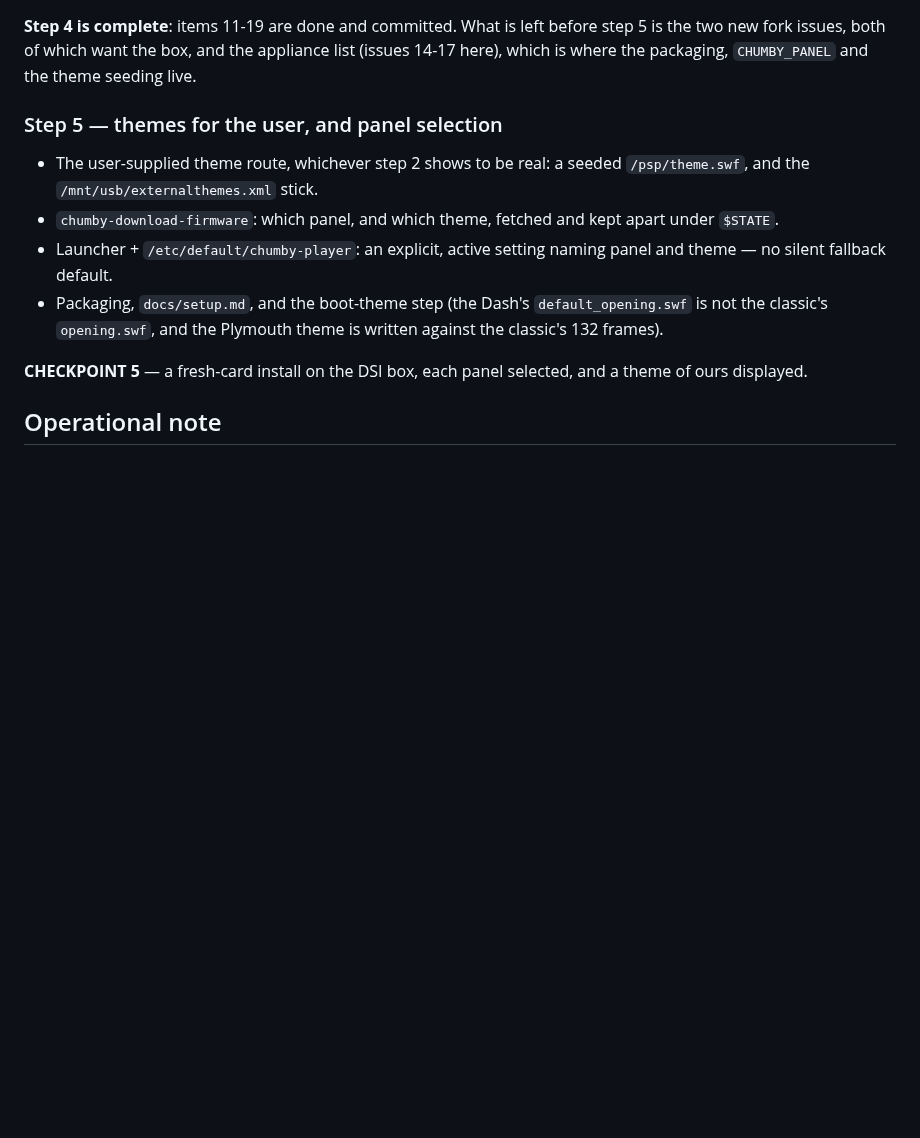
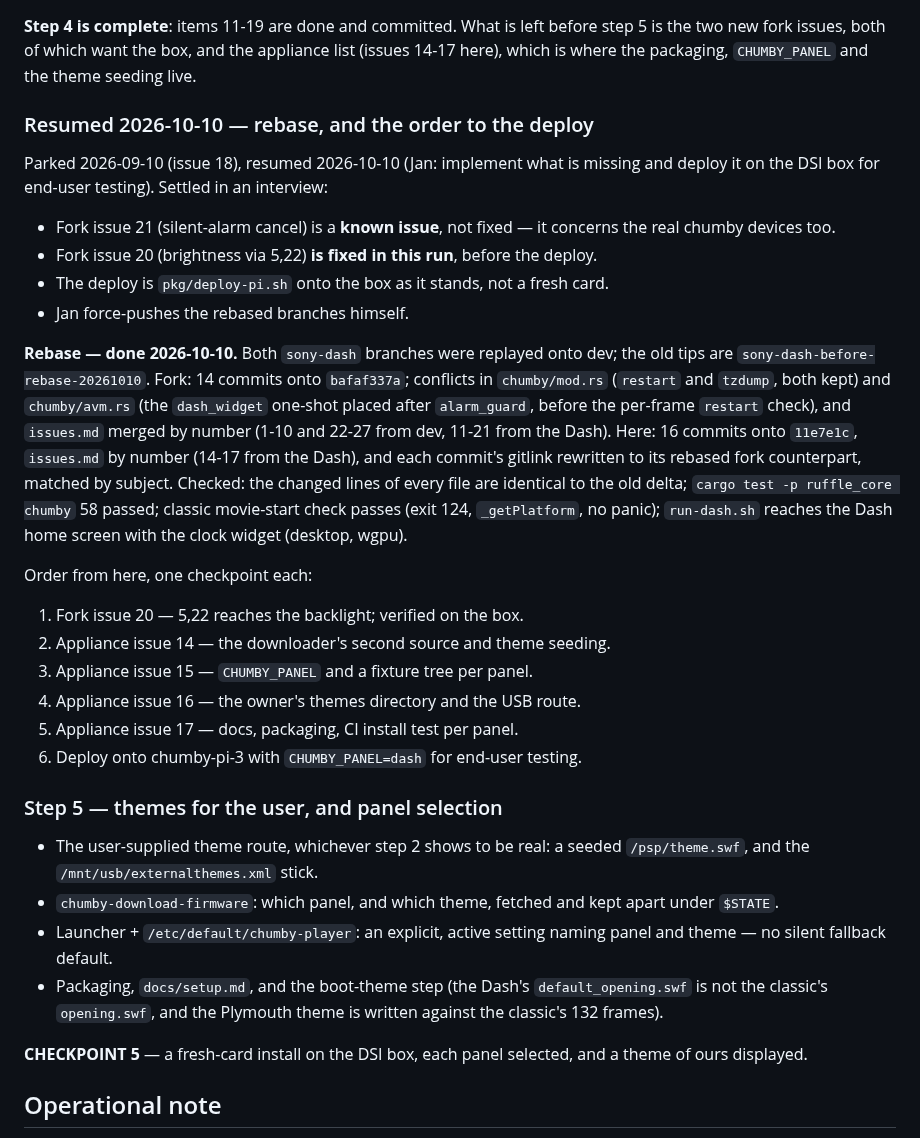
Before and after one commit to yanosz/chumby-pi, a Markdown page: claude/sony-dash-panel-plan.md, the part around the change. GitHub-like rendering; blank space fills up the shorter version.

Commit message:
Dash resumed: both branches rebased onto dev, issue 21 a known issue (gitlink)
Co-Authored-By: Claude Opus 5.5 <noreply@anthropic.com>

```diff
--- a/claude/sony-dash-panel-plan.md
+++ b/claude/sony-dash-panel-plan.md
@@ -377,6 +377,42 @@ before step 5 is the two new fork issues, both of which want the box, and
 the appliance list (issues 14-17 here), which is where the packaging,
 `CHUMBY_PANEL` and the theme seeding live.
 
+### Resumed 2026-10-10 — rebase, and the order to the deploy
+
+Parked 2026-09-10 (issue 18), resumed 2026-10-10 (Jan: implement what is
+missing and deploy it on the DSI box for end-user testing). Settled in an
+interview:
+
+- Fork issue 21 (silent-alarm cancel) is a **known issue**, not fixed — it
+  concerns the real chumby devices too.
+- Fork issue 20 (brightness via 5,22) **is fixed in this run**, before the
+  deploy.
+- The deploy is `pkg/deploy-pi.sh` onto the box as it stands, not a fresh
+  card.
+- Jan force-pushes the rebased branches himself.
+
+**Rebase — done 2026-10-10.** Both `sony-dash` branches were replayed onto
+dev; the old tips are `sony-dash-before-rebase-20261010`. Fork: 14 commits
+onto `bafaf337a`; conflicts in `chumby/mod.rs` (`restart` and `tzdump`,
+both kept) and `chumby/avm.rs` (the `dash_widget` one-shot placed after
+`alarm_guard`, before the per-frame `restart` check), and `issues.md` merged
+by number (1-10 and 22-27 from dev, 11-21 from the Dash). Here: 16 commits
+onto `11e7e1c`, `issues.md` by number (14-17 from the Dash), and each
+commit's gitlink rewritten to its rebased fork counterpart, matched by
+subject. Checked: the changed lines of every file are identical to the old
+delta; `cargo test -p ruffle_core chumby` 58 passed; classic movie-start
+check passes (exit 124, `_getPlatform`, no panic); `run-dash.sh` reaches
+the Dash home screen with the clock widget (desktop, wgpu).
+
+Order from here, one checkpoint each:
+
+1. Fork issue 20 — 5,22 reaches the backlight; verified on the box.
+2. Appliance issue 14 — the downloader's second source and theme seeding.
+3. Appliance issue 15 — `CHUMBY_PANEL` and a fixture tree per panel.
+4. Appliance issue 16 — the owner's themes directory and the USB route.
+5. Appliance issue 17 — docs, packaging, CI install test per panel.
+6. Deploy onto chumby-pi-3 with `CHUMBY_PANEL=dash` for end-user testing.
+
 ### Step 5 — themes for the user, and panel selection
 
 - The user-supplied theme route, whichever step 2 shows to be real: a seeded
```
